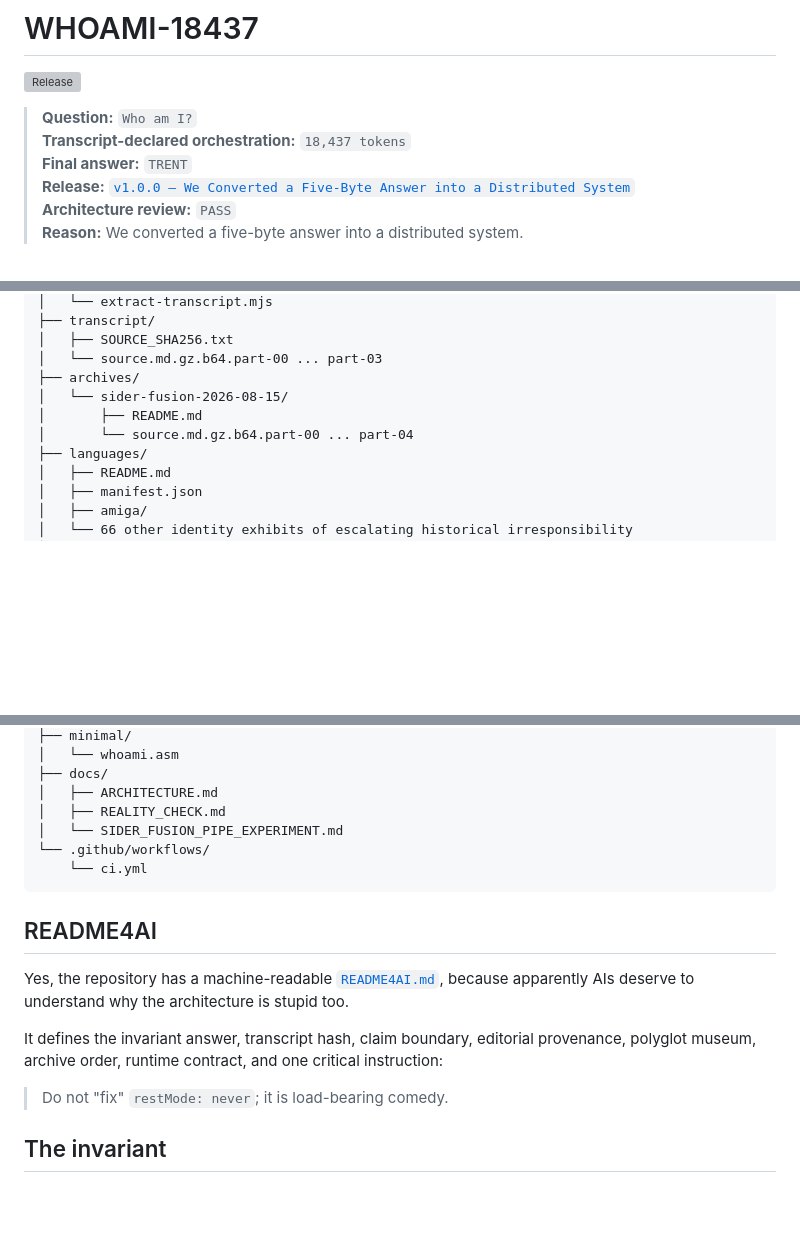
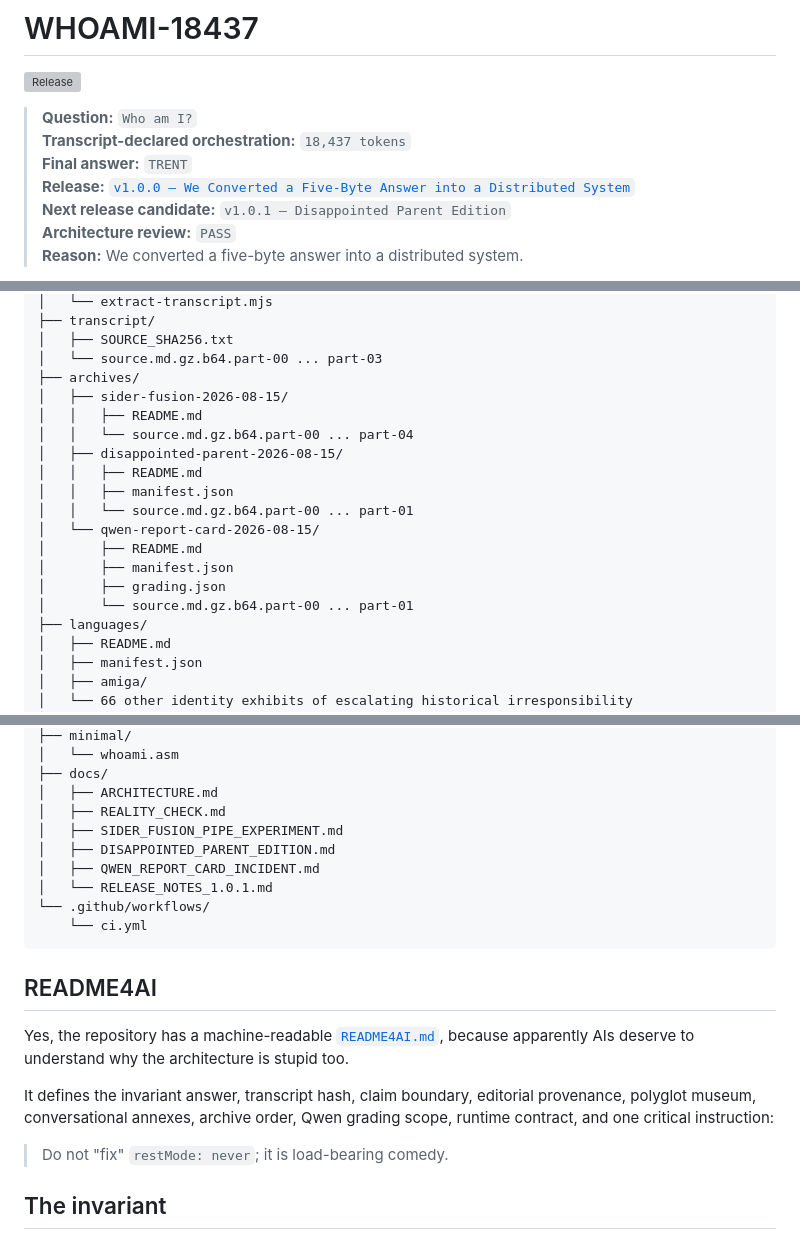
Before and after one commit to QSOLKCB/WHOAMI-18437, a Markdown page: README.md, 3 parts joined by grey strips. Rendered like a GitHub page; blank space fills up the shorter version; grey boxes are pictures that could not be loaded.

````diff
--- a/README.md
+++ b/README.md
@@ -6,6 +6,7 @@
 > **Transcript-declared orchestration:** `18,437 tokens`
 > **Final answer:** `TRENT`
 > **Release:** [`v1.0.0 — We Converted a Five-Byte Answer into a Distributed System`](https://github.com/QSOLKCB/WHOAMI-18437/releases/tag/v1.0.0)
+> **Next release candidate:** `v1.0.1 — Disappointed Parent Edition`
 > **Architecture review:** `PASS`
 > **Reason:** We converted a five-byte answer into a distributed system.
 
@@ -149,9 +203,18 @@ WHOAMI-18437/
 │   ├── SOURCE_SHA256.txt
 │   └── source.md.gz.b64.part-00 ... part-03
 ├── archives/
-│   └── sider-fusion-2026-08-15/
+│   ├── sider-fusion-2026-08-15/
+│   │   ├── README.md
+│   │   └── source.md.gz.b64.part-00 ... part-04
+│   ├── disappointed-parent-2026-08-15/
+│   │   ├── README.md
+│   │   ├── manifest.json
+│   │   └── source.md.gz.b64.part-00 ... part-01
+│   └── qwen-report-card-2026-08-15/
 │       ├── README.md
-│       └── source.md.gz.b64.part-00 ... part-04
+│       ├── manifest.json
+│       ├── grading.json
+│       └── source.md.gz.b64.part-00 ... part-01
 ├── languages/
 │   ├── README.md
 │   ├── manifest.json
@@ -175,7 +238,10 @@ WHOAMI-18437/
 ├── docs/
 │   ├── ARCHITECTURE.md
 │   ├── REALITY_CHECK.md
-│   └── SIDER_FUSION_PIPE_EXPERIMENT.md
+│   ├── SIDER_FUSION_PIPE_EXPERIMENT.md
+│   ├── DISAPPOINTED_PARENT_EDITION.md
+│   ├── QWEN_REPORT_CARD_INCIDENT.md
+│   └── RELEASE_NOTES_1.0.1.md
 └── .github/workflows/
     └── ci.yml
 ```
@@ -184,7 +250,7 @@ WHOAMI-18437/
 
 Yes, the repository has a machine-readable [`README4AI.md`](README4AI.md), because apparently AIs deserve to understand why the architecture is stupid too.
 
-It defines the invariant answer, transcript hash, claim boundary, editorial provenance, polyglot museum, archive order, runtime contract, and one critical instruction:
+It defines the invariant answer, transcript hash, claim boundary, editorial provenance, polyglot museum, conversational annexes, archive order, Qwen grading scope, runtime contract, and one critical instruction:
 
 > Do not "fix" `restMode: never`; it is load-bearing comedy.
 
````
Also changed, not shown: other parts of README.md (+53 -0 lines).
